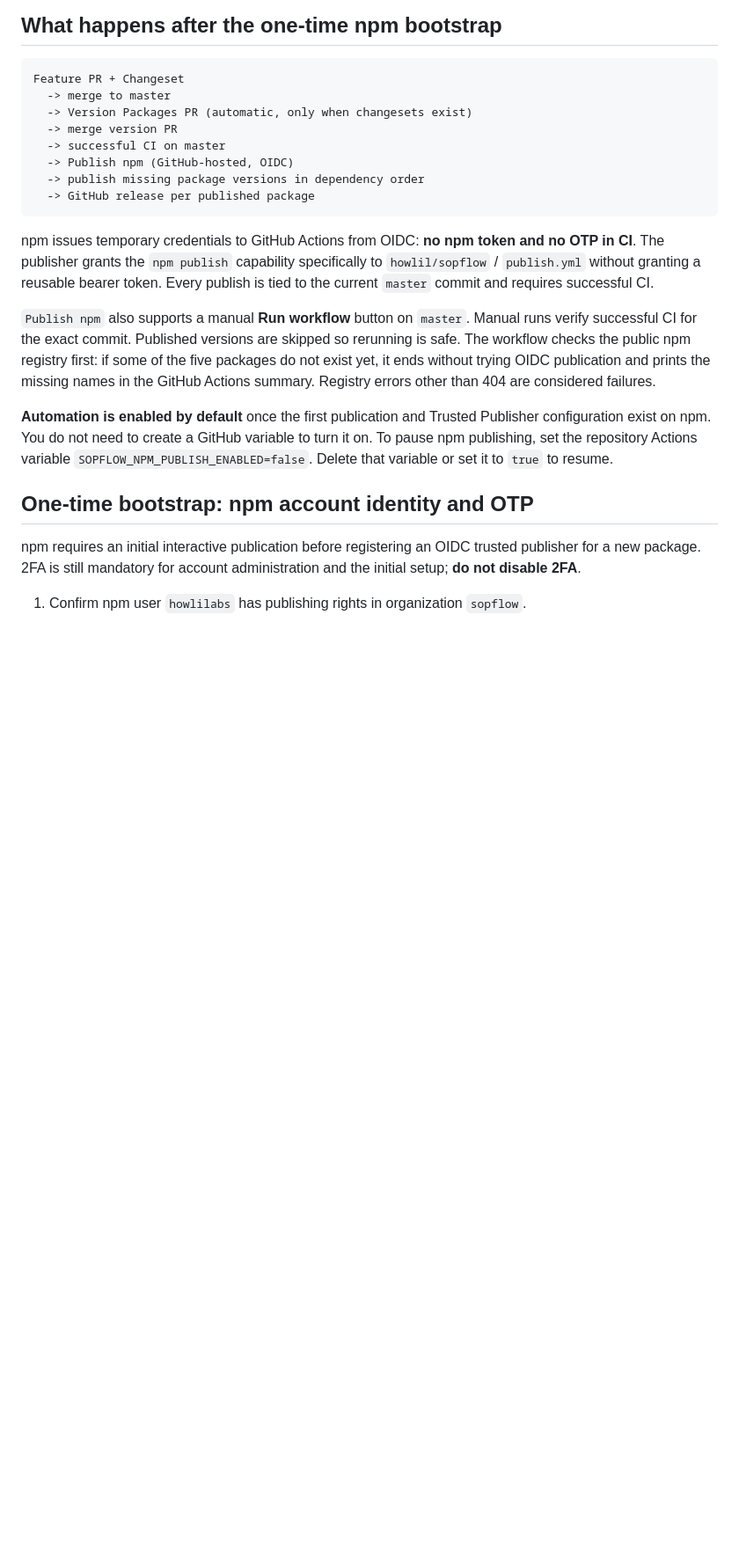
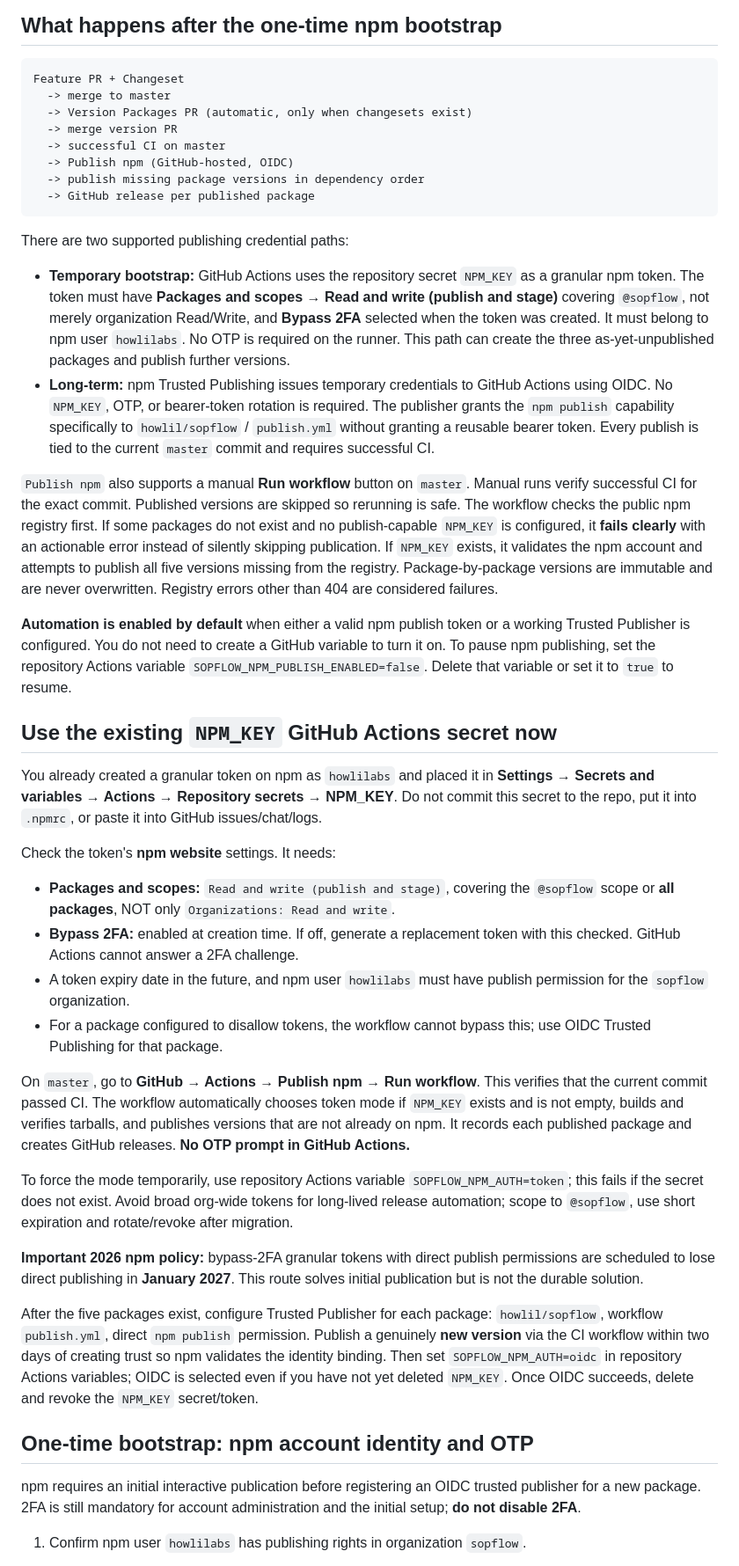
Before and after one commit to howlil/sopflow, a Markdown page: docs/npm-release.md, the part around one of its changes. Shown at 88% size. Drawn GitHub-style; blank space fills up the shorter version.

Commit message:
docs(release): specify NPM_KEY token bootstrap permissions and migration to OIDC

````diff
--- a/docs/npm-release.md
+++ b/docs/npm-release.md
@@ -24,23 +24,73 @@ Feature PR + Changeset
   -> GitHub release per published package
 ```
 
-npm issues temporary credentials to GitHub Actions from OIDC: **no npm token and no
-OTP in CI**. The publisher grants the `npm publish` capability specifically to
+There are two supported publishing credential paths:
+- **Temporary bootstrap:** GitHub Actions uses the repository secret `NPM_KEY` as
+  a granular npm token. The token must have **Packages and scopes → Read and write
+  (publish and stage)** covering `@sopflow`, not merely organization Read/Write,
+  and **Bypass 2FA** selected when the token was created. It must belong to
+  npm user `howlilabs`. No OTP is required on the runner. This path can create
+  the three as-yet-unpublished packages and publish further versions.
+- **Long-term:** npm Trusted Publishing issues temporary credentials to GitHub
+  Actions using OIDC. No `NPM_KEY`, OTP, or bearer-token rotation is required. The publisher grants the `npm publish` capability specifically to
 `howlil/sopflow` / `publish.yml` without granting a reusable bearer token.
 Every publish is tied to the current `master` commit and requires successful CI.
 
 `Publish npm` also supports a manual **Run workflow** button on `master`.
 Manual runs verify successful CI for the exact commit. Published versions are skipped
-so rerunning is safe. The workflow checks the public npm registry first: if some
-of the five packages do not exist yet, it ends without trying OIDC publication and
-prints the missing names in the GitHub Actions summary. Registry errors other than
-404 are considered failures.
+so rerunning is safe. The workflow checks the public npm registry first. If some packages do not exist
+and no publish-capable `NPM_KEY` is configured, it **fails clearly** with an
+actionable error instead of silently skipping publication. If `NPM_KEY` exists,
+it validates the npm account and attempts to publish all five versions missing
+from the registry. Package-by-package versions are immutable and are never
+overwritten. Registry errors other than 404 are considered failures.
 
-**Automation is enabled by default** once the first publication and Trusted
-Publisher configuration exist on npm. You do not need to create a GitHub variable
+**Automation is enabled by default** when either a valid npm publish token
+or a working Trusted Publisher is configured. You do not need to create a GitHub variable
 to turn it on. To pause npm publishing, set the repository Actions variable
 `SOPFLOW_NPM_PUBLISH_ENABLED=false`. Delete that variable or set it to `true`
 to resume.
+
+## Use the existing `NPM_KEY` GitHub Actions secret now
+
+You already created a granular token on npm as `howlilabs` and placed it in
+**Settings → Secrets and variables → Actions → Repository secrets → NPM_KEY**.
+Do not commit this secret to the repo, put it into `.npmrc`, or paste it into
+GitHub issues/chat/logs.
+
+Check the token's **npm website** settings. It needs:
+- **Packages and scopes:** `Read and write (publish and stage)`, covering the
+  `@sopflow` scope or **all packages**, NOT only `Organizations: Read and write`.
+- **Bypass 2FA:** enabled at creation time. If off, generate a replacement token
+  with this checked. GitHub Actions cannot answer a 2FA challenge.
+- A token expiry date in the future, and npm user `howlilabs` must have publish
+  permission for the `sopflow` organization.
+- For a package configured to disallow tokens, the workflow cannot bypass this;
+  use OIDC Trusted Publishing for that package.
+
+On `master`, go to
+**GitHub → Actions → Publish npm → Run workflow**. This verifies that the
+current commit passed CI. The workflow automatically chooses token mode if
+`NPM_KEY` exists and is not empty, builds and verifies tarballs, and publishes
+versions that are not already on npm. It records each published package and
+creates GitHub releases. **No OTP prompt in GitHub Actions.**
+
+To force the mode temporarily, use repository Actions variable
+`SOPFLOW_NPM_AUTH=token`; this fails if the secret does not exist.
+Avoid broad org-wide tokens for long-lived release automation; scope to
+`@sopflow`, use short expiration and rotate/revoke after migration.
+
+**Important 2026 npm policy:** bypass-2FA granular tokens with direct publish
+permissions are scheduled to lose direct publishing in **January 2027**.
+This route solves initial publication but is not the durable solution.
+
+After the five packages exist, configure Trusted Publisher for each package:
+`howlil/sopflow`, workflow `publish.yml`, direct `npm publish` permission.
+Publish a genuinely **new version** via the CI workflow within two days of
+creating trust so npm validates the identity binding. Then set
+`SOPFLOW_NPM_AUTH=oidc` in repository Actions variables; OIDC is selected even
+if you have not yet deleted `NPM_KEY`. Once OIDC succeeds, delete and revoke
+the `NPM_KEY` secret/token.
 
 ## One-time bootstrap: npm account identity and OTP
 
````
Also changed, not shown: other parts of docs/npm-release.md (+2 -2 lines).
